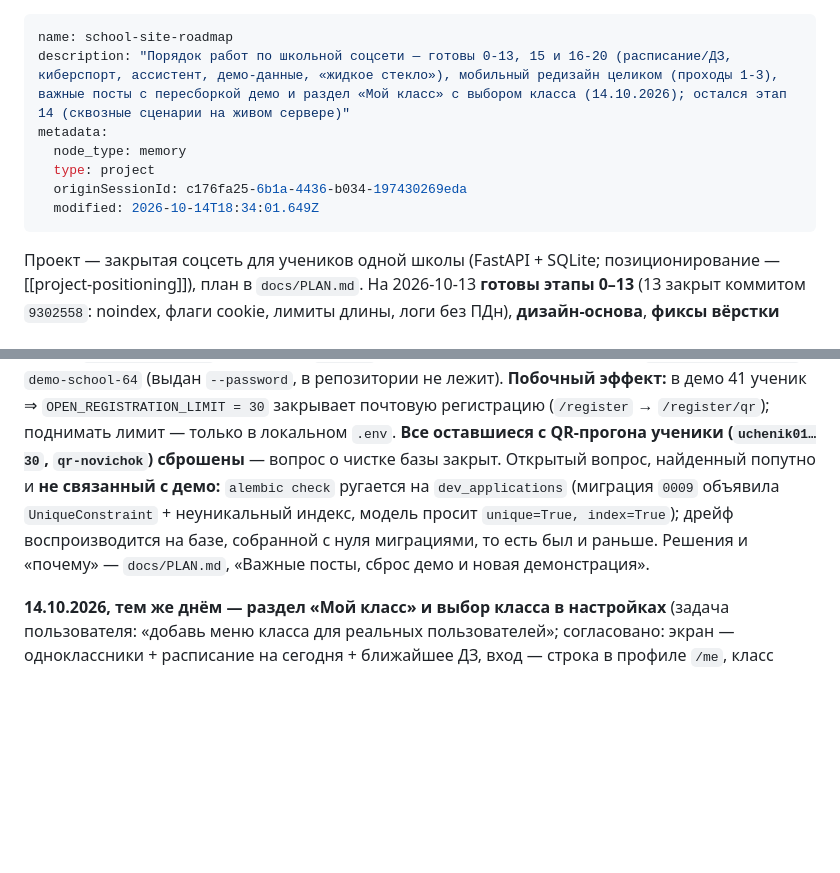
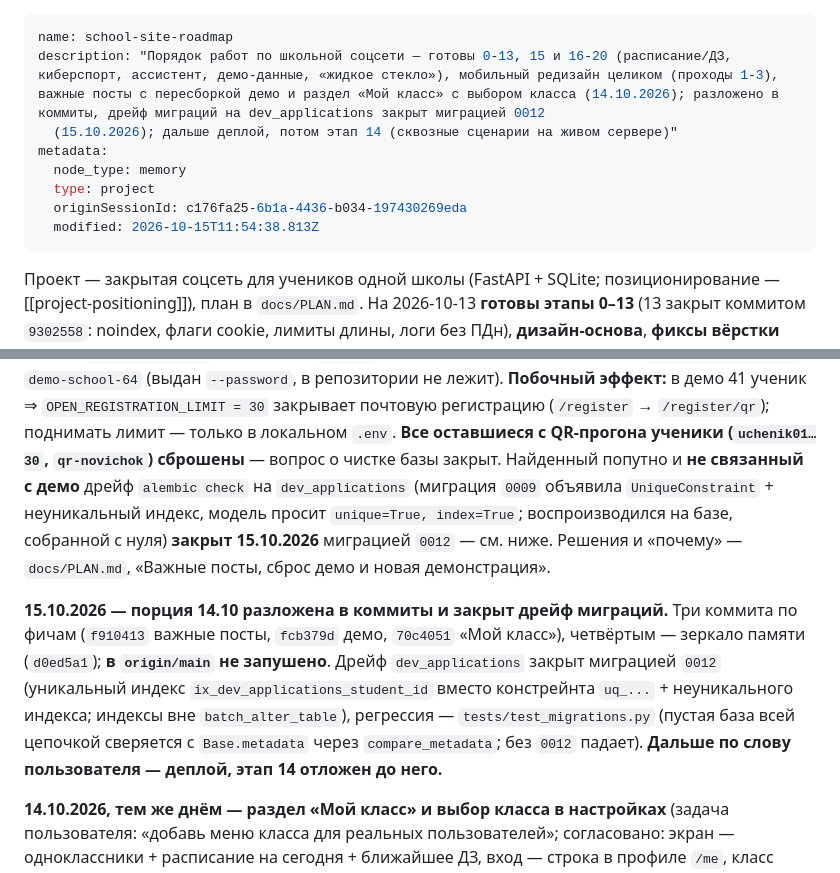
Before and after one commit to Baibolat1/n64-school, a Markdown page: .claude/memory/school-site-roadmap.md, 2 parts joined by grey strips. Rendered like a GitHub page; blank space fills up the shorter version.

Commit message:
Заметки: дрейф dev_applications закрыт, порция 14.10 в коммитах
Co-Authored-By: Claude Code <noreply@anthropic.com>

```diff
--- a/.claude/memory/school-site-roadmap.md
+++ b/.claude/memory/school-site-roadmap.md
@@ -1,11 +1,12 @@
 ---
 name: school-site-roadmap
-description: "Порядок работ по школьной соцсети — готовы 0-13, 15 и 16-20 (расписание/ДЗ, киберспорт, ассистент, демо-данные, «жидкое стекло»), мобильный редизайн целиком (проходы 1-3), важные посты с пересборкой демо и раздел «Мой класс» с выбором класса (14.10.2026); остался этап 14 (сквозные сценарии на живом сервере)"
+description: "Порядок работ по школьной соцсети — готовы 0-13, 15 и 16-20 (расписание/ДЗ, киберспорт, ассистент, демо-данные, «жидкое стекло»), мобильный редизайн целиком (проходы 1-3), важные посты с пересборкой демо и раздел «Мой класс» с выбором класса (14.10.2026); разложено в коммиты, дрейф миграций на dev_applications закрыт миграцией 0012
+  (15.10.2026); дальше деплой, потом этап 14 (сквозные сценарии на живом сервере)"
 metadata:
   node_type: memory
   type: project
   originSessionId: c176fa25-6b1a-4436-b034-197430269eda
-  modified: 2026-10-14T18:34:01.649Z
+  modified: 2026-10-15T11:54:38.813Z
 ---
 
 Проект — закрытая соцсеть для учеников одной школы (FastAPI + SQLite; позиционирование —
@@ -92,11 +93,19 @@ CSP без инлайновых стилей и скриптов — кажды
 **Побочный эффект:** в демо 41 ученик ⇒ `OPEN_REGISTRATION_LIMIT = 30` закрывает почтовую
 регистрацию (`/register` → `/register/qr`); поднимать лимит — только в локальном `.env`. **Все
 оставшиеся с QR-прогона ученики (`uchenik01…30`, `qr-novichok`) сброшены** — вопрос о чистке
-базы закрыт. Открытый вопрос, найденный попутно и **не связанный с демо:** `alembic check`
-ругается на `dev_applications` (миграция `0009` объявила `UniqueConstraint` + неуникальный
-индекс, модель просит `unique=True, index=True`); дрейф воспроизводится на базе, собранной с
-нуля миграциями, то есть был и раньше. Решения и «почему» — `docs/PLAN.md`, «Важные посты,
+базы закрыт. Найденный попутно и **не связанный с демо** дрейф `alembic check` на
+`dev_applications` (миграция `0009` объявила `UniqueConstraint` + неуникальный индекс, модель
+просит `unique=True, index=True`; воспроизводился на базе, собранной с нуля) **закрыт
+15.10.2026** миграцией `0012` — см. ниже. Решения и «почему» — `docs/PLAN.md`, «Важные посты,
 сброс демо и новая демонстрация».
+
+**15.10.2026 — порция 14.10 разложена в коммиты и закрыт дрейф миграций.** Три коммита по
+фичам (`f910413` важные посты, `fcb379d` демо, `70c4051` «Мой класс»), четвёртым — зеркало
+памяти (`d0ed5a1`); **в `origin/main` не запушено**. Дрейф `dev_applications` закрыт миграцией
+`0012` (уникальный индекс `ix_dev_applications_student_id` вместо констрейнта `uq_...` +
+неуникального индекса; индексы вне `batch_alter_table`), регрессия — `tests/test_migrations.py`
+(пустая база всей цепочкой сверяется с `Base.metadata` через `compare_metadata`; без `0012`
+падает). **Дальше по слову пользователя — деплой, этап 14 отложен до него.**
 
 **14.10.2026, тем же днём — раздел «Мой класс» и выбор класса в настройках** (задача
 пользователя: «добавь меню класса для реальных пользователей»; согласовано: экран —
```
